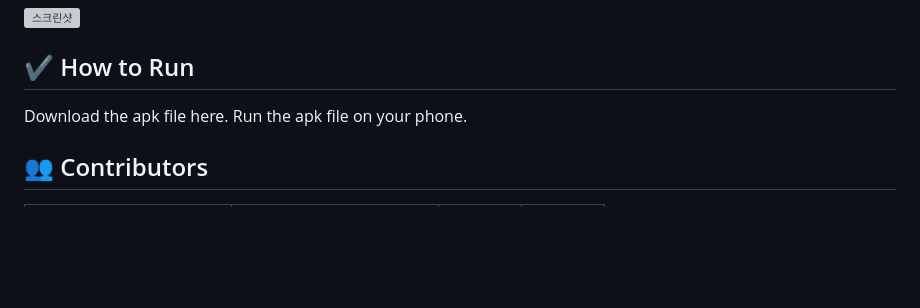
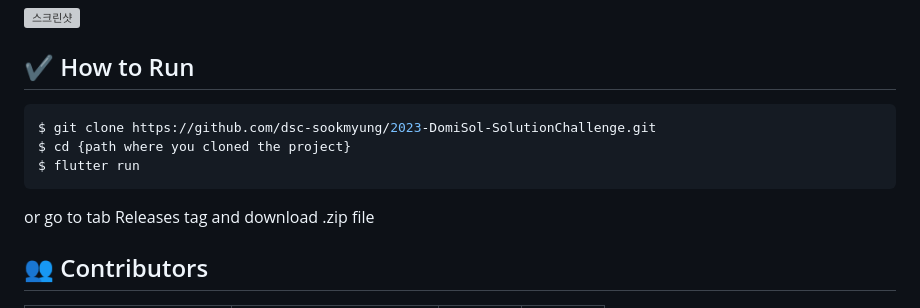
Before and after one commit to dsc-sookmyung/2023-DomiSol-SolutionChallenge, a Markdown page: README.md, the part around the change. GitHub-like rendering; blank space fills up the shorter version; grey boxes are pictures that could not be loaded.

````diff
--- a/README.md
+++ b/README.md
@@ -47,8 +47,14 @@ However, swearing occupies a considerable proportion in conversations of all age
 [![스크린샷](https://user-images.githubusercontent.com/97823928/229130393-c214db87-d1dd-4545-86d1-a739f49f5dde.png)](https://www.youtube.com/watch?v=l-GAw5tZXZA&t=1s)
 
 ## ✔ How to Run
-Download the apk file here.
-Run the apk file on your phone.
+
+```bash
+$ git clone https://github.com/dsc-sookmyung/2023-DomiSol-SolutionChallenge.git
+$ cd {path where you cloned the project}
+$ flutter run
+```
+or go to tab Releases tag and download .zip file
+
 
 ## 👥 Contributors
 
````
